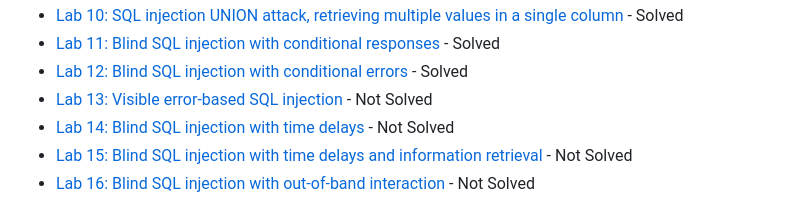
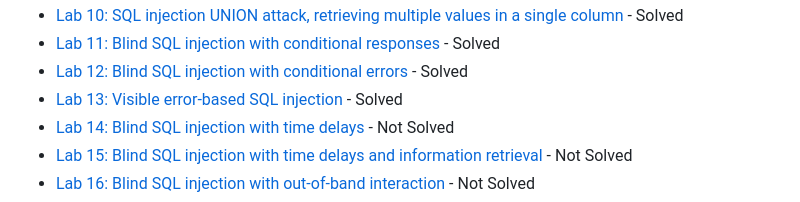
Before and after one commit to at0m-b0mb/Portswigger-Web-Security-Academy, a Markdown page: README.md, the part around the change. Drawn GitHub-style; folded sections open.

```diff
--- a/README.md
+++ b/README.md
@@ -48,7 +48,7 @@ SQL Injection is a powerful vulnerability that can allow attackers to manipulate
   - [Lab 10: SQL injection UNION attack, retrieving multiple values in a single column](./server-side/sql-injection/lab-10-sql-injection-union-retrieve-multiple-values) - Solved
   - [Lab 11: Blind SQL injection with conditional responses](./server-side/sql-injection/lab-11-blind-sql-injection-conditional-responses) - Solved
   - [Lab 12: Blind SQL injection with conditional errors](./server-side/sql-injection/lab-12-blind-sql-injection-conditional-errors) - Solved
-  - [Lab 13: Visible error-based SQL injection](./server-side/sql-injection/lab-13-visible-error-based-sql-injection) - Not Solved
+  - [Lab 13: Visible error-based SQL injection](./server-side/sql-injection/lab-13-visible-error-based-sql-injection) - Solved
   - [Lab 14: Blind SQL injection with time delays](./server-side/sql-injection/lab-14-blind-sql-injection-time-delays) - Not Solved
   - [Lab 15: Blind SQL injection with time delays and information retrieval](./server-side/sql-injection/lab-15-blind-sql-injection-time-delays-information-retrieval) - Not Solved
   - [Lab 16: Blind SQL injection with out-of-band interaction](./server-side/sql-injection/lab-16-blind-sql-injection-oob) - Not Solved
```
